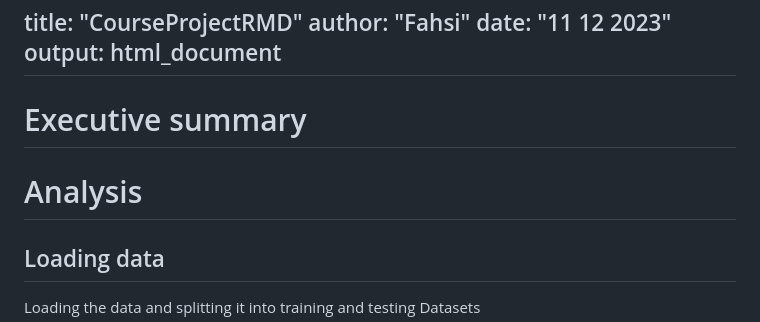
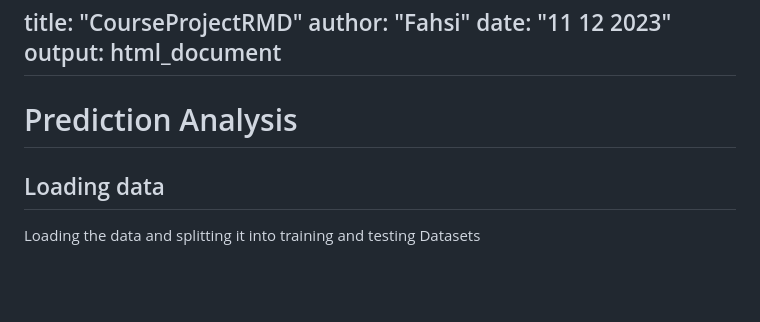
Before and after one commit to Al-Fahsi/finalProjectCoursera, a Markdown page: README.md, the part around the change. Drawn GitHub-style; blank space fills up the shorter version.

````diff
--- a/README.md
+++ b/README.md
@@ -8,8 +8,7 @@ output: html_document
 
 
 
-# Executive summary
-# Analysis
+# Prediction Analysis
 ## Loading data
 Loading the data and splitting it into training and testing Datasets
 ```{r setup, cache = F, echo = F, message = F, warning = F, tidy = F}
````
